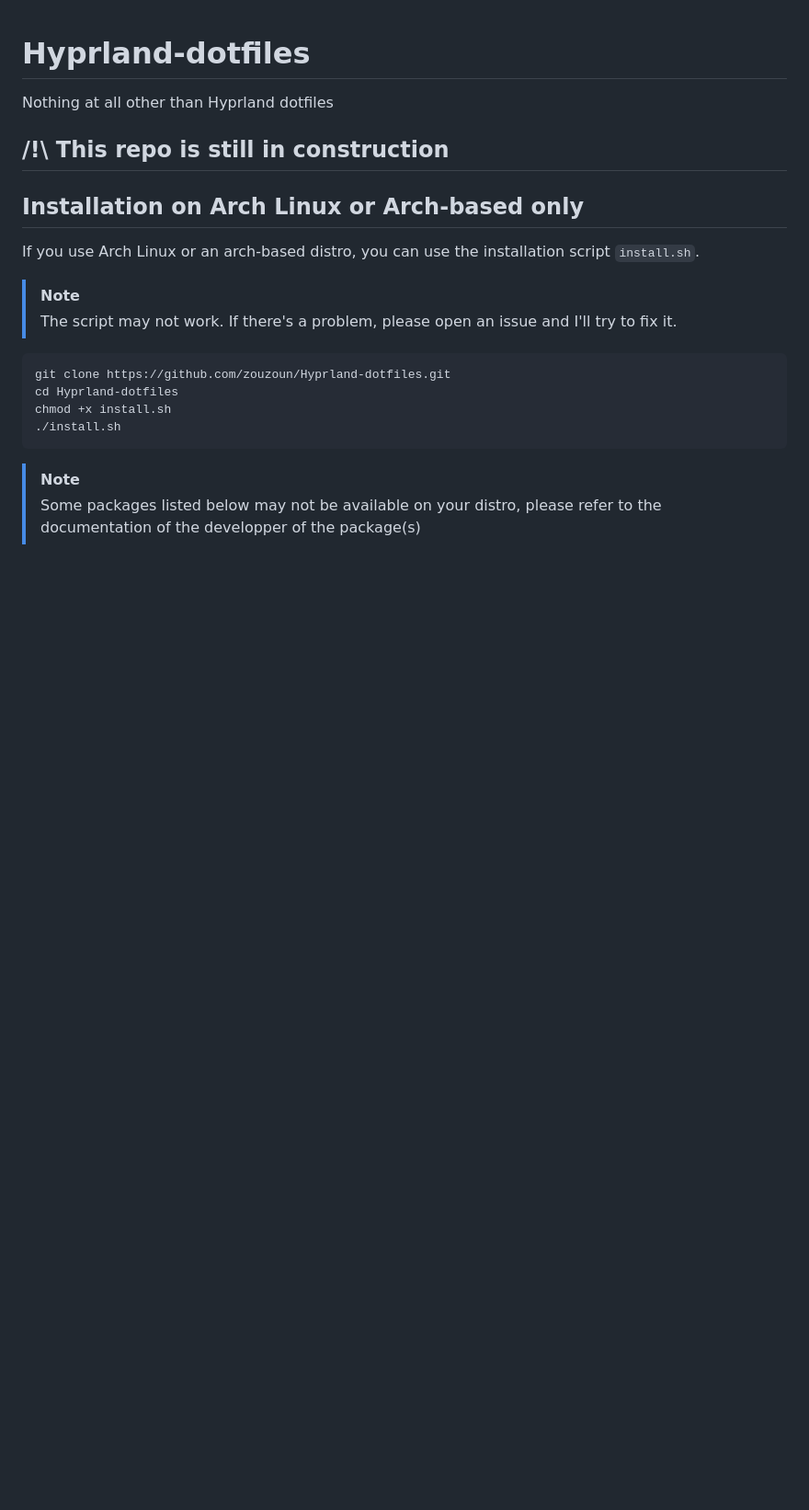
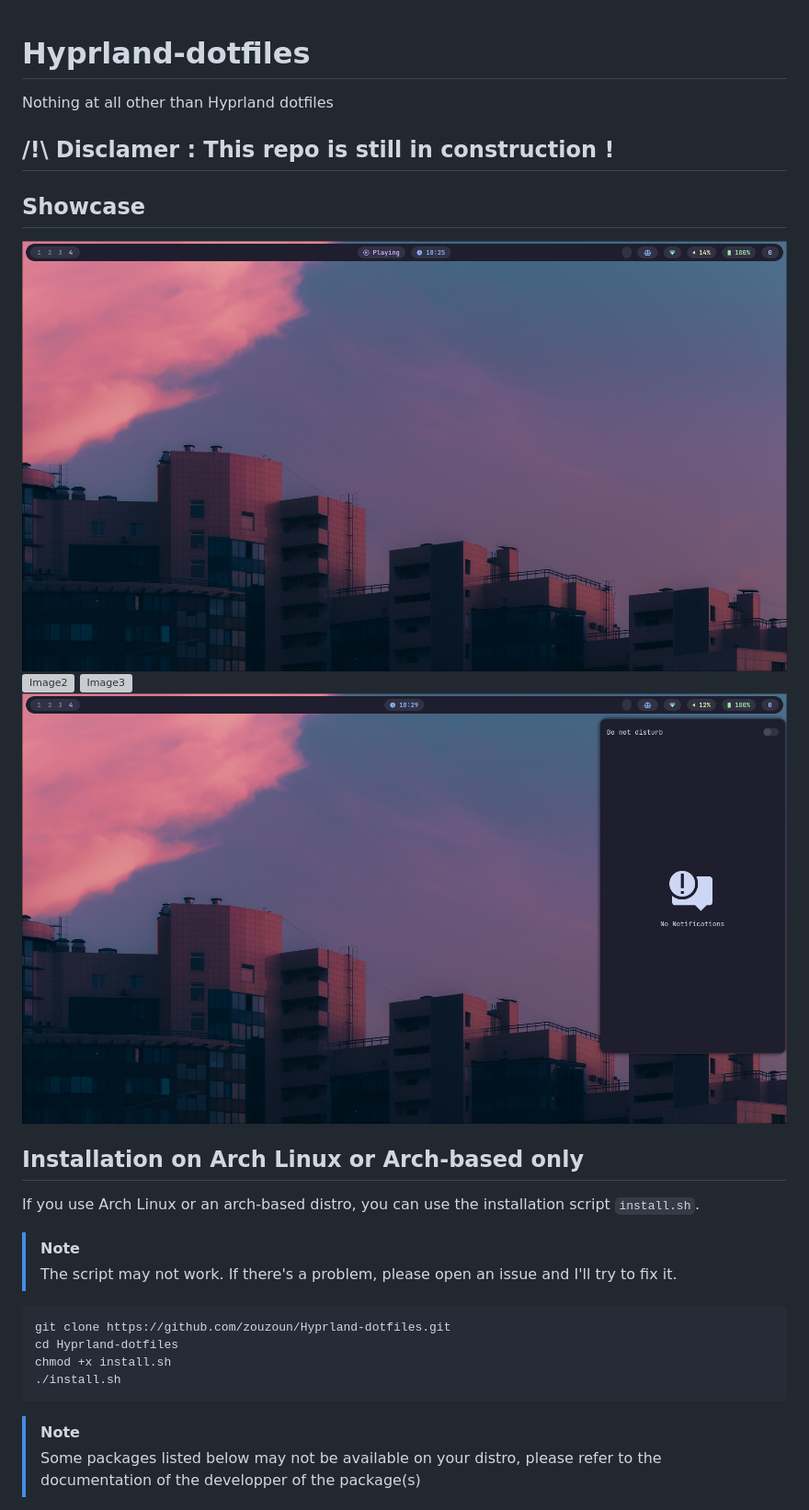
Before and after one commit to zouzoun/Hyprland-dotfiles, a Markdown page: README.md, the part around the change. Shown at 92% size. GitHub-like rendering; pictures changed too: assets/img1.png (added), assets/img4.png (added); blank space fills up the shorter version; grey boxes are pictures that could not be loaded.

Commit message:
Added images to README.md

```diff
--- a/README.md
+++ b/README.md
@@ -2,7 +2,13 @@
 
 Nothing at all other than Hyprland dotfiles
 
-## /!\ This repo is still in construction
+## /!\ Disclamer : This repo is still in construction !
+
+## Showcase
+![Image1](assets/img1.png)
+![Image2](assets/img2.png)
+![Image3](assets/img3.png)
+![Image4](assets/img4.png)
 
 ## Installation on Arch Linux or Arch-based only
 If you use Arch Linux or an arch-based distro, you can use the installation script `install.sh`.
```
Also changed, not shown: 2 other files.
